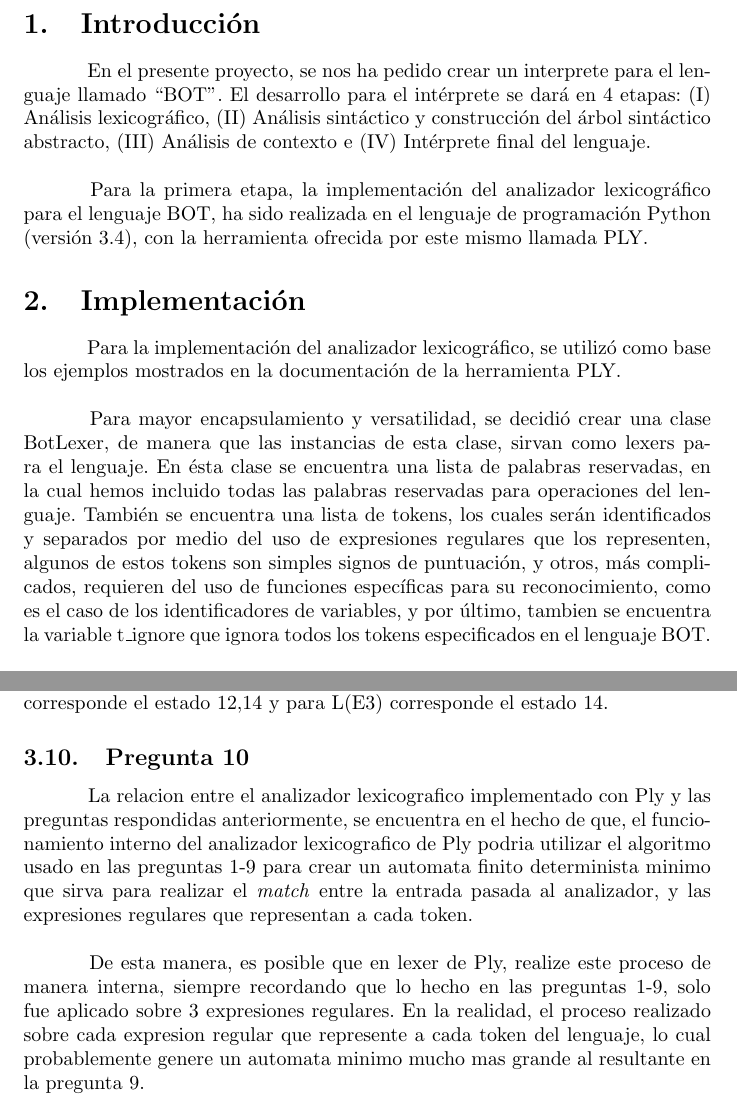
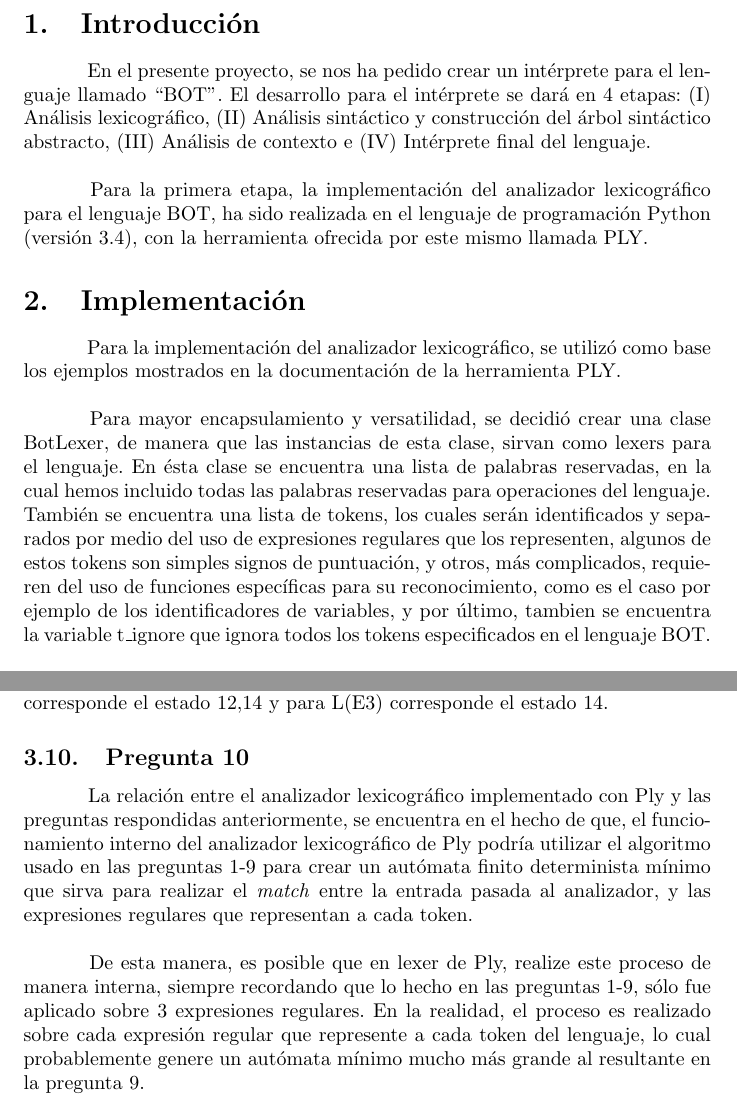
Before and after one commit to jemd93/Traductores, a LaTeX document (Etapa1/InformeEtapa1.tex): two parts of pages 2 and 5 of 6, joined at a grey line, cut so that both start at the same text. Compiled offline with pdfLaTeX.

Commit message:
Corregidos detalles del informe

```diff
--- a/Etapa1/InformeEtapa1.tex
+++ b/Etapa1/InformeEtapa1.tex
@@ -10,8 +10,8 @@
 \author{}
 \date{}
 \pdfinfo{%
-  /Title    (Interprete de BOT - Etapa 1)
-  /Author   (Meggie Sanchez, Jorge Marcano)
+  /Title    (Intérprete de BOT - Etapa 1)
+  /Author   (Meggie Sánchez, Jorge Marcano)
 }
 \begin{document}
 
@@ -28,14 +28,14 @@
 \newpage
 
 \section{Introducción}
-\hspace{0.5cm} 	En el presente proyecto, se nos ha pedido crear un interprete para el lenguaje llamado “BOT”. El desarrollo para el intérprete se dará en 4 etapas: (I) Análisis lexicográfico, (II) Análisis sintáctico y construcción del árbol sintáctico abstracto, (III) Análisis de contexto e (IV) Intérprete final del lenguaje. \\
+\hspace{0.5cm} 	En el presente proyecto, se nos ha pedido crear un intérprete para el lenguaje llamado “BOT”. El desarrollo para el intérprete se dará en 4 etapas: (I) Análisis lexicográfico, (II) Análisis sintáctico y construcción del árbol sintáctico abstracto, (III) Análisis de contexto e (IV) Intérprete final del lenguaje. \\
 
 \hspace{0.5cm} Para la primera etapa, la implementación del analizador lexicográfico para el lenguaje BOT, ha sido realizada en el lenguaje de programación Python (versión 3.4), con la herramienta ofrecida por este mismo llamada PLY.
 
 \section{Implementación}
 \hspace{0.5cm} Para la implementación del analizador lexicográfico, se utilizó como base los ejemplos mostrados en la documentación de la herramienta PLY. \\
 
-\hspace{0.5cm} Para mayor encapsulamiento y versatilidad, se decidió crear una clase BotLexer, de manera que las instancias de esta clase, sirvan como lexers para el lenguaje. En ésta clase se encuentra una lista de palabras reservadas, en la cual hemos incluido todas las palabras reservadas para operaciones del lenguaje. También se encuentra una lista de tokens, los cuales serán identificados y separados por medio del uso de expresiones regulares que los representen, algunos de estos tokens son simples signos de puntuación, y otros, más complicados, requieren del uso de funciones específicas para su reconocimiento, como es el caso de los identificadores de variables, y por último, tambien se encuentra la variable t\_ignore que ignora todos los tokens especificados en el lenguaje BOT. \\
+\hspace{0.5cm} Para mayor encapsulamiento y versatilidad, se decidió crear una clase BotLexer, de manera que las instancias de esta clase, sirvan como lexers para el lenguaje. En ésta clase se encuentra una lista de palabras reservadas, en la cual hemos incluido todas las palabras reservadas para operaciones del lenguaje. También se encuentra una lista de tokens, los cuales serán identificados y separados por medio del uso de expresiones regulares que los representen, algunos de estos tokens son simples signos de puntuación, y otros, más complicados, requieren del uso de funciones específicas para su reconocimiento, como es el caso por ejemplo de los identificadores de variables, y por último, tambien se encuentra la variable t\_ignore que ignora todos los tokens especificados en el lenguaje BOT. \\
 
 \hspace{0.5cm} Adicionalmente, en la clase BotLexer se ha incluido la función tokenizar(), la cual al ser llamada, tokeniza la entrada que se le dio al lexer e introduce los tokens en la lista toks, y los errores en la lista errors. Se tomó la decisión de hacer esto para poder tener los tokens y errores en estructuras separadas, para de esta manera poder usarlos para lo que sean necesarios, en este caso, imprimirlos.
 
@@ -81,9 +81,9 @@
 \hspace{0.5cm} Por ende, podemos observar que Mdet es el Mmin pedido. Y de forma análoga a la pregunta 8, para L(E1) corresponde el estado final 7,14, para L(E2) corresponde el estado 12,14 y para L(E3) corresponde el estado 14.
 
 \subsection{Pregunta 10}
-\hspace{0.5cm} La relacion entre el analizador lexicografico implementado con Ply y las preguntas respondidas anteriormente, se encuentra en el hecho de que, el funcionamiento interno del analizador lexicografico de Ply podria utilizar el algoritmo usado en las preguntas 1-9 para crear un automata finito determinista minimo que sirva para realizar el \textit{match} entre la entrada pasada al analizador, y las expresiones regulares que representan a cada token.  \\
+\hspace{0.5cm} La relación entre el analizador lexicográfico implementado con Ply y las preguntas respondidas anteriormente, se encuentra en el hecho de que, el funcionamiento interno del analizador lexicográfico de Ply podría utilizar el algoritmo usado en las preguntas 1-9 para crear un autómata finito determinista mínimo que sirva para realizar el \textit{match} entre la entrada pasada al analizador, y las expresiones regulares que representan a cada token.  \\
 
-\hspace{0.5cm} De esta manera, es posible que en lexer de Ply, realize este proceso de manera interna, siempre recordando que lo hecho en las preguntas 1-9, solo fue aplicado sobre 3 expresiones regulares. En la realidad, el proceso realizado sobre cada expresion regular que represente a cada token del lenguaje, lo cual probablemente genere un automata minimo mucho mas grande al resultante en la pregunta 9.
+\hspace{0.5cm} De esta manera, es posible que en lexer de Ply, realize este proceso de manera interna, siempre recordando que lo hecho en las preguntas 1-9, sólo fue aplicado sobre 3 expresiones regulares. En la realidad, el proceso es realizado sobre cada expresión regular que represente a cada token del lenguaje, lo cual probablemente genere un autómata mínimo mucho más grande al resultante en la pregunta 9.
 
 \newpage
 
```
Also changed, not shown: Etapa1/InformeEtapa1.tex (2 more changed lines).
